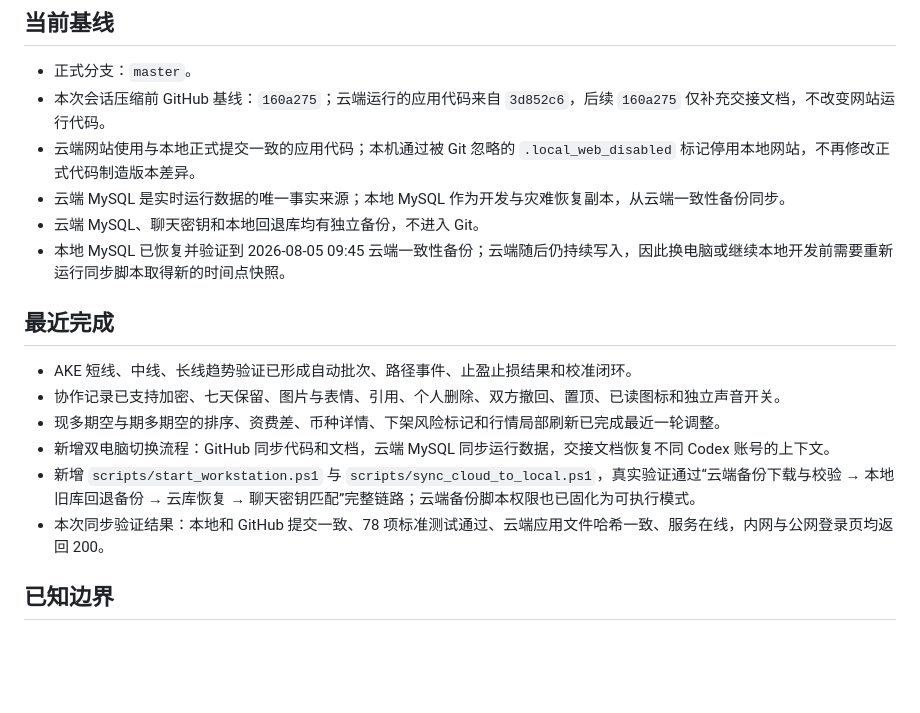
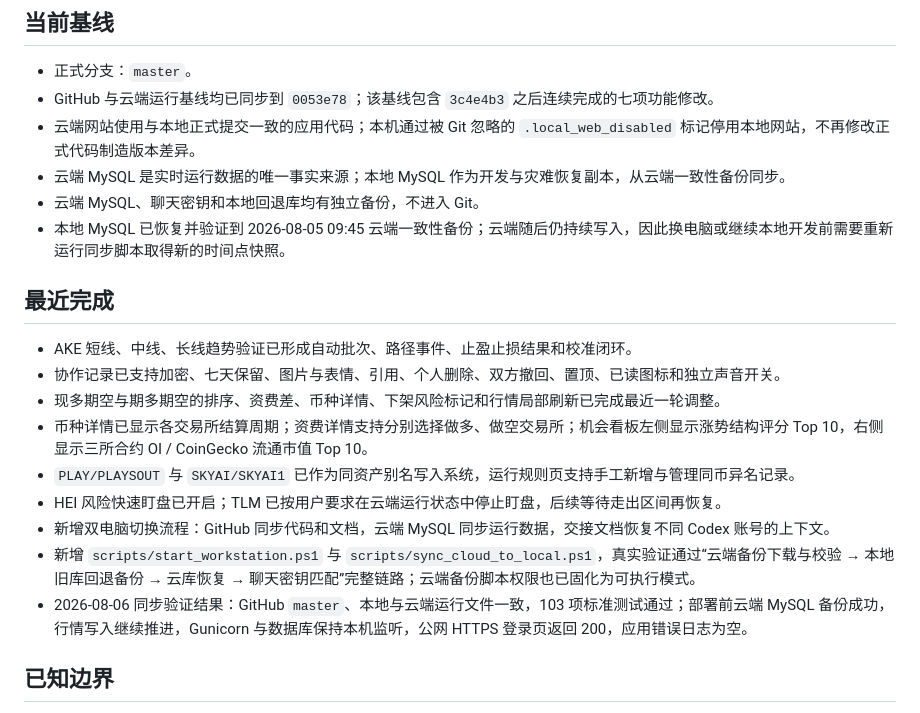
Before and after one commit to xxshit/arbitrage-system, a Markdown page: docs/当前工作交接.md, the part around the change. Rendered like a GitHub page; blank space fills up the shorter version.

Commit message:
docs: record cloud deployment baseline

```diff
--- a/docs/当前工作交接.md
+++ b/docs/当前工作交接.md
@@ -5,7 +5,7 @@
 ## 当前基线
 
 - 正式分支：`master`。
-- 本次会话压缩前 GitHub 基线：`160a275`；云端运行的应用代码来自 `3d852c6`，后续 `160a275` 仅补充交接文档，不改变网站运行代码。
+- GitHub 与云端运行基线均已同步到 `0053e78`；该基线包含 `3c4e4b3` 之后连续完成的七项功能修改。
 - 云端网站使用与本地正式提交一致的应用代码；本机通过被 Git 忽略的 `.local_web_disabled` 标记停用本地网站，不再修改正式代码制造版本差异。
 - 云端 MySQL 是实时运行数据的唯一事实来源；本地 MySQL 作为开发与灾难恢复副本，从云端一致性备份同步。
 - 云端 MySQL、聊天密钥和本地回退库均有独立备份，不进入 Git。
@@ -16,9 +16,12 @@
 - AKE 短线、中线、长线趋势验证已形成自动批次、路径事件、止盈止损结果和校准闭环。
 - 协作记录已支持加密、七天保留、图片与表情、引用、个人删除、双方撤回、置顶、已读图标和独立声音开关。
 - 现多期空与期多期空的排序、资费差、币种详情、下架风险标记和行情局部刷新已完成最近一轮调整。
+- 币种详情已显示各交易所结算周期；资费详情支持分别选择做多、做空交易所；机会看板左侧显示涨势结构评分 Top 10，右侧显示三所合约 OI / CoinGecko 流通市值 Top 10。
+- `PLAY/PLAYSOUT` 与 `SKYAI/SKYAI1` 已作为同资产别名写入系统，运行规则页支持手工新增与管理同币异名记录。
+- HEI 风险快速盯盘已开启；TLM 已按用户要求在云端运行状态中停止盯盘，后续等待走出区间再恢复。
 - 新增双电脑切换流程：GitHub 同步代码和文档，云端 MySQL 同步运行数据，交接文档恢复不同 Codex 账号的上下文。
 - 新增 `scripts/start_workstation.ps1` 与 `scripts/sync_cloud_to_local.ps1`，真实验证通过“云端备份下载与校验 → 本地旧库回退备份 → 云库恢复 → 聊天密钥匹配”完整链路；云端备份脚本权限也已固化为可执行模式。
-- 本次同步验证结果：本地和 GitHub 提交一致、78 项标准测试通过、云端应用文件哈希一致、服务在线，内网与公网登录页均返回 200。
+- 2026-08-06 同步验证结果：GitHub `master`、本地与云端运行文件一致，103 项标准测试通过；部署前云端 MySQL 备份成功，行情写入继续推进，Gunicorn 与数据库保持本机监听，公网 HTTPS 登录页返回 200，应用错误日志为空。
 
 ## 已知边界
 
```
